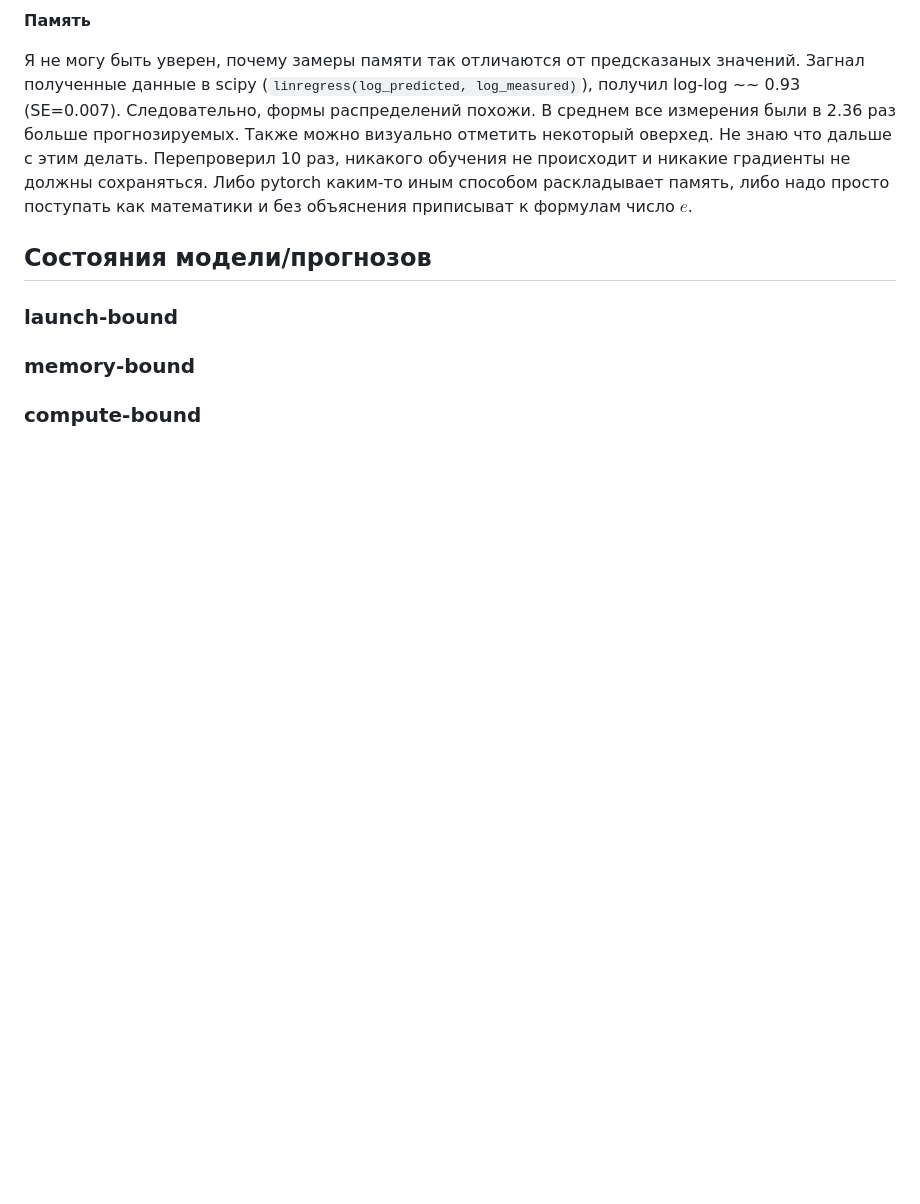
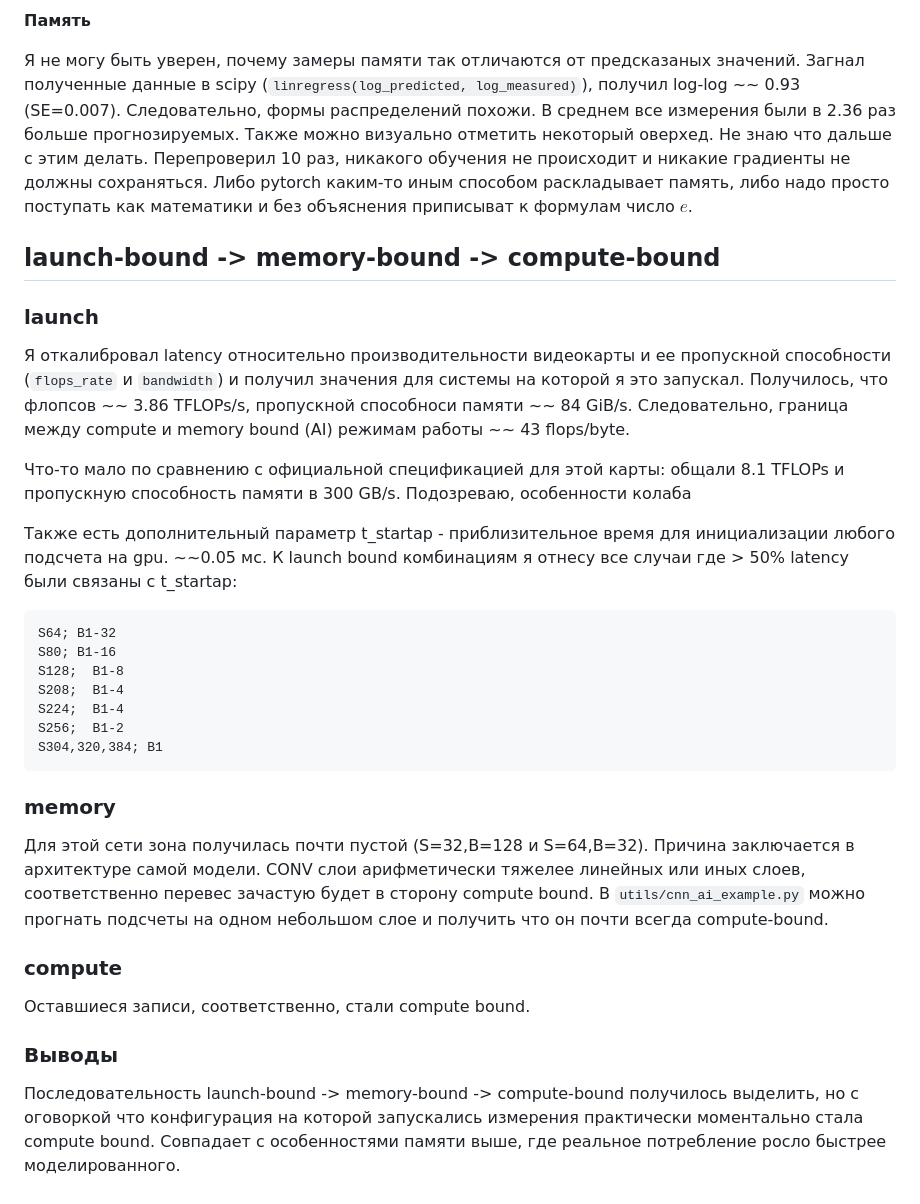
Before and after one commit to Mayonnaise-Slap/ENN-samsonov-2026, a Markdown page: README.md, the part around one of its changes. GitHub-like rendering; blank space fills up the shorter version.

Commit message:
feat: report full? + scans

````diff
--- a/README.md
+++ b/README.md
@@ -94,10 +96,48 @@ log-log ~~ 0.93 (SE=0.007). Следовательно, формы распре
 каким-то иным способом раскладывает память, либо надо просто поступать как математики
 и без объяснения приписыват к формулам число $e$.
 
-## Состояния модели/прогнозов
+## launch-bound -> memory-bound -> compute-bound
 
-### launch-bound
+### launch
 
-### memory-bound
+Я откалибровал latency относительно производительности видеокарты и ее пропускной
+способности (`flops_rate` и `bandwidth`) и получил значения для системы на которой я
+это запускал. Получилось, что флопсов ~~ 3.86 TFLOPs/s, пропускной способноси памяти
+~~ 84 GiB/s. Следовательно, граница между compute и memory bound (AI) режимам работы
+~~ 43 flops/byte.
 
-### compute-bound
+Что-то мало по сравнению с официальной спецификацией для этой карты: общали 8.1 TFLOPs
+и пропускную способность памяти в 300 GB/s. Подозреваю, особенности колаба
+
+Также есть дополнительный параметр t_startap - приблизительное время для инициализации
+любого подсчета на gpu. ~~0.05 мс. К launch bound комбинациям я отнесу все случаи где
+\> 50% latency были связаны с t_startap:
+
+```
+S64; B1-32
+S80; B1-16
+S128;  B1-8
+S208;  B1-4
+S224;  B1-4
+S256;  B1-2
+S304,320,384; B1
+```
+
+### memory
+
+Для этой сети зона получилась почти пустой (S=32,B=128 и S=64,B=32). Причина
+заключается в архитектуре самой модели. CONV слои арифметически тяжелее линейных
+или иных слоев, соответственно перевес зачастую будет в сторону compute bound. В
+`utils/cnn_ai_example.py` можно прогнать подсчеты на одном небольшом слое и получить
+что он почти всегда compute-bound.
+
+### compute
+
+Оставшиеся записи, соответственно, стали compute bound.
+
+### Выводы
+
+Последовательность launch-bound -> memory-bound -> compute-bound получилось выделить, но
+с оговоркой что конфигурация на которой запускались измерения практически моментально
+стала compute bound. Совпадает с особенностями памяти выше, где реальное потребление
+росло быстрее моделированного.
````
Also changed, not shown: other parts of README.md (+2 -0 lines), results/figures/parity.png, results/figures/vs_batch.png, results/figures/vs_image_size.png, 2 other files.
